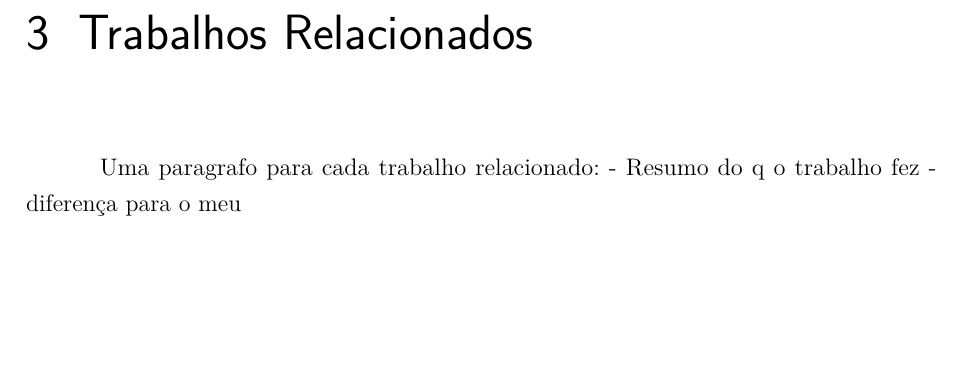
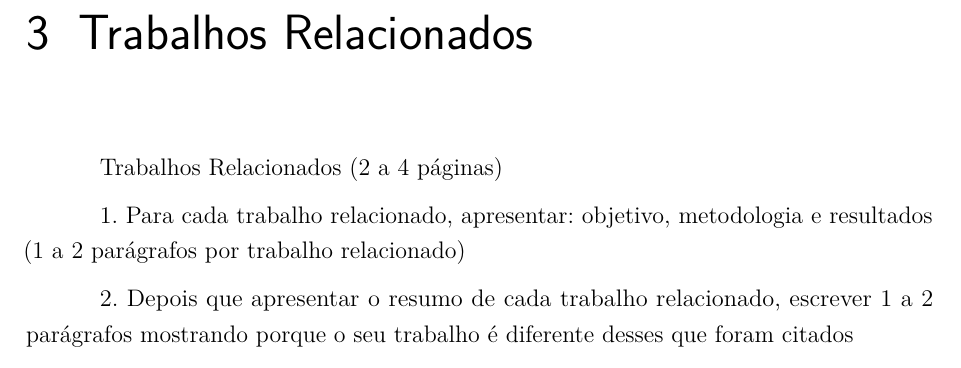
Before and after one commit to PedroFrois/TCC, a LaTeX thesis (cefet_mg_decom_abntex2.tex, which reads src/3_trabalhos_relacionados.tex): part of page 14 of 17, cut so that both start at the same text, the shorter picture padded with empty space. Compiled offline with pdfLaTeX.

Commit message:
feat: init trabalhos relacionados

```diff
--- a/src/3_trabalhos_relacionados.tex
+++ b/src/3_trabalhos_relacionados.tex
@@ -1,10 +1,13 @@
 \chapter[Trabalhos Relacionados]{Trabalhos Relacionados}
 \label{cap:trabalhosRelacionados}
 
+Trabalhos Relacionados (2 a 4 páginas)
 
-Uma paragrafo para cada trabalho relacionado:
-- Resumo do q o trabalho fez
-- diferença para o meu
+1. Para cada trabalho relacionado, apresentar: objetivo, metodologia e resultados (1 a 2
+parágrafos por trabalho relacionado)
+
+2. Depois que apresentar o resumo de cada trabalho relacionado, escrever 1 a 2
+parágrafos mostrando porque o seu trabalho é diferente desses que foram citados
 
 \cite{multiplataformaCross-plataform-diva}
 \cite{multiplataforma-IEEE}
```
Also changed, not shown: cefet_mg_decom_abntex2.bib (+8 -0 lines), src/2_referencial.tex (+3 -3 lines), src/3_trabalhos_relacionados.tex (4 more changed lines).
